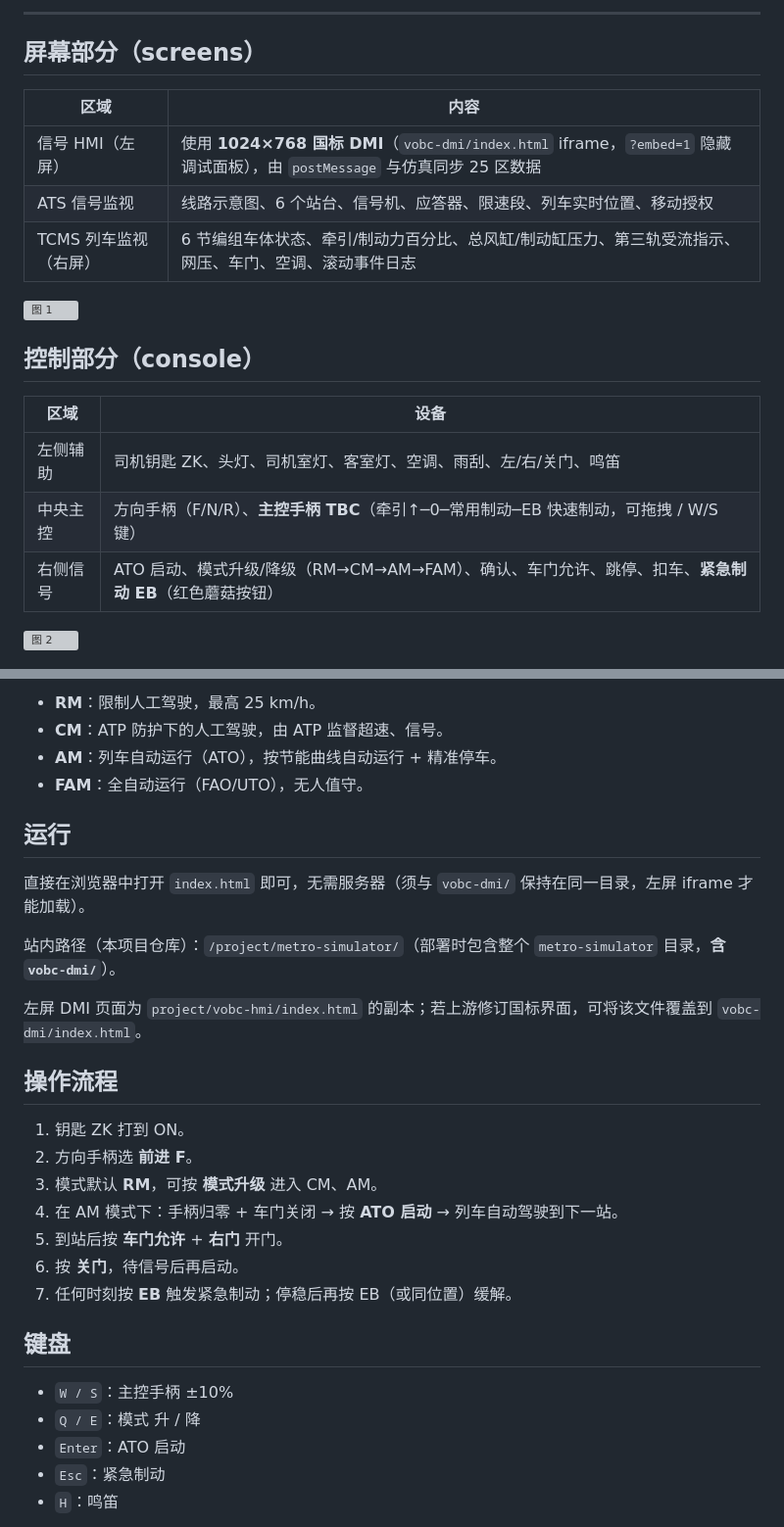
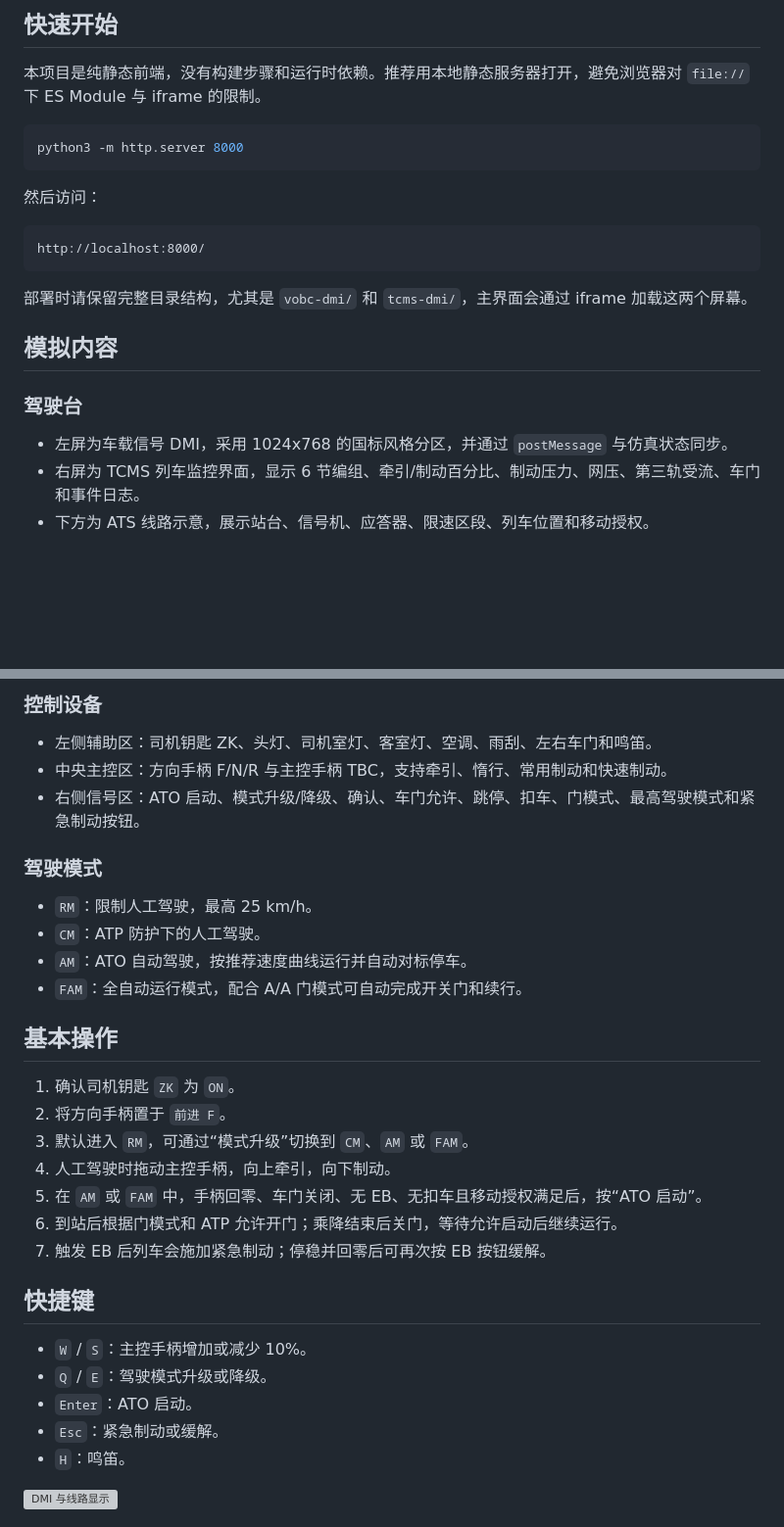
Before and after one commit to betaxiaozhou/metro-simulator, a Markdown page: README.md, 2 parts joined by grey strips. Shown at 98% size. Rendered like a GitHub page; blank space fills up the shorter version; grey boxes are pictures that could not be loaded.

````diff
--- a/README.md
+++ b/README.md
@@ -11,25 +8,25 @@
 
----
+## 快速开始
 
-## 屏幕部分（screens）
+本项目是纯静态前端，没有构建步骤和运行时依赖。推荐用本地静态服务器打开，避免浏览器对 `file://` 下 ES Module 与 iframe 的限制。
 
+```bash
+python3 -m http.server 8000
+```
 
-| 区域            | 内容                                                                   |
-| ------------- | -------------------------------------------------------------------- |
-| 信号 HMI（左屏）    | 使用 **1024×768 国标 DMI**（`vobc-dmi/index.html` iframe，`?embed=1` 隐藏调试面板），由 `postMessage` 与仿真同步 25 区数据 |
-| ATS 信号监视  | 线路示意图、6 个站台、信号机、应答器、限速段、列车实时位置、移动授权                                  |
-| TCMS 列车监视（右屏） | 6 节编组车体状态、牵引/制动力百分比、总风缸/制动缸压力、第三轨受流指示、网压、车门、空调、滚动事件日志                |
+然后访问：
 
-![图 1](images/demo/photo_01.png)
+```text
+http://localhost:8000/
+```
 
-## 控制部分（console）
+部署时请保留完整目录结构，尤其是 `vobc-dmi/` 和 `tcms-dmi/`，主界面会通过 iframe 加载这两个屏幕。
 
+## 模拟内容
 
-| 区域   | 设备                                                                            |
-| ---- | ----------------------------------------------------------------------------- |
-| 左侧辅助 | 司机钥匙 ZK、头灯、司机室灯、客室灯、空调、雨刮、左/右/关门、鸣笛                                           |
-| 中央主控 | 方向手柄（F/N/R）、**主控手柄 TBC**（牵引↑─0─常用制动─EB 快速制动，可拖拽 / W/S 键）                      |
-| 右侧信号 | ATO 启动、模式升级/降级（RM→CM→AM→FAM）、确认、车门允许、跳停、扣车、**紧急制动 EB**（红色蘑菇按钮） |
+### 驾驶台
 
-![图 2](images/demo/photo_02.png)
+- 左屏为车载信号 DMI，采用 1024x768 的国标风格分区，并通过 `postMessage` 与仿真状态同步。
+- 右屏为 TCMS 列车监控界面，显示 6 节编组、牵引/制动百分比、制动压力、网压、第三轨受流、车门和事件日志。
+- 下方为 ATS 线路示意，展示站台、信号机、应答器、限速区段、列车位置和移动授权。
 
@@ -37,32 +34,34 @@
 
-- **RM**：限制人工驾驶，最高 25 km/h。
-- **CM**：ATP 防护下的人工驾驶，由 ATP 监督超速、信号。
-- **AM**：列车自动运行（ATO），按节能曲线自动运行 + 精准停车。
-- **FAM**：全自动运行（FAO/UTO），无人值守。
+### 控制设备
 
-## 运行
+- 左侧辅助区：司机钥匙 ZK、头灯、司机室灯、客室灯、空调、雨刮、左右车门和鸣笛。
+- 中央主控区：方向手柄 F/N/R 与主控手柄 TBC，支持牵引、惰行、常用制动和快速制动。
+- 右侧信号区：ATO 启动、模式升级/降级、确认、车门允许、跳停、扣车、门模式、最高驾驶模式和紧急制动按钮。
 
-直接在浏览器中打开 `index.html` 即可，无需服务器（须与 `vobc-dmi/` 保持在同一目录，左屏 iframe 才能加载）。
+### 驾驶模式
 
-站内路径（本项目仓库）：`/project/metro-simulator/`（部署时包含整个 `metro-simulator` 目录，**含 `vobc-dmi/`**）。
+- `RM`：限制人工驾驶，最高 25 km/h。
+- `CM`：ATP 防护下的人工驾驶。
+- `AM`：ATO 自动驾驶，按推荐速度曲线运行并自动对标停车。
+- `FAM`：全自动运行模式，配合 A/A 门模式可自动完成开关门和续行。
 
-左屏 DMI 页面为 `project/vobc-hmi/index.html` 的副本；若上游修订国标界面，可将该文件覆盖到 `vobc-dmi/index.html`。
+## 基本操作
 
-## 操作流程
+1. 确认司机钥匙 `ZK` 为 `ON`。
+2. 将方向手柄置于 `前进 F`。
+3. 默认进入 `RM`，可通过“模式升级”切换到 `CM`、`AM` 或 `FAM`。
+4. 人工驾驶时拖动主控手柄，向上牵引，向下制动。
+5. 在 `AM` 或 `FAM` 中，手柄回零、车门关闭、无 EB、无扣车且移动授权满足后，按“ATO 启动”。
+6. 到站后根据门模式和 ATP 允许开门；乘降结束后关门，等待允许启动后继续运行。
+7. 触发 EB 后列车会施加紧急制动；停稳并回零后可再次按 EB 按钮缓解。
 
-1. 钥匙 ZK 打到 ON。
-2. 方向手柄选 **前进 F**。
-3. 模式默认 **RM**，可按 **模式升级** 进入 CM、AM。
-4. 在 AM 模式下：手柄归零 + 车门关闭 → 按 **ATO 启动** → 列车自动驾驶到下一站。
-5. 到站后按 **车门允许** + **右门** 开门。
-6. 按 **关门**，待信号后再启动。
-7. 任何时刻按 **EB** 触发紧急制动；停稳后再按 EB（或同位置）缓解。
+## 快捷键
 
-## 键盘
+- `W` / `S`：主控手柄增加或减少 10%。
+- `Q` / `E`：驾驶模式升级或降级。
+- `Enter`：ATO 启动。
+- `Esc`：紧急制动或缓解。
+- `H`：鸣笛。
 
-- `W / S`：主控手柄 ±10%
-- `Q / E`：模式 升 / 降
-- `Enter`：ATO 启动
-- `Esc`：紧急制动
-- `H`：鸣笛
+![DMI 与线路显示](images/demo/photo_03.png)
 
````
Also changed, not shown: other parts of README.md (+51 -27 lines).
